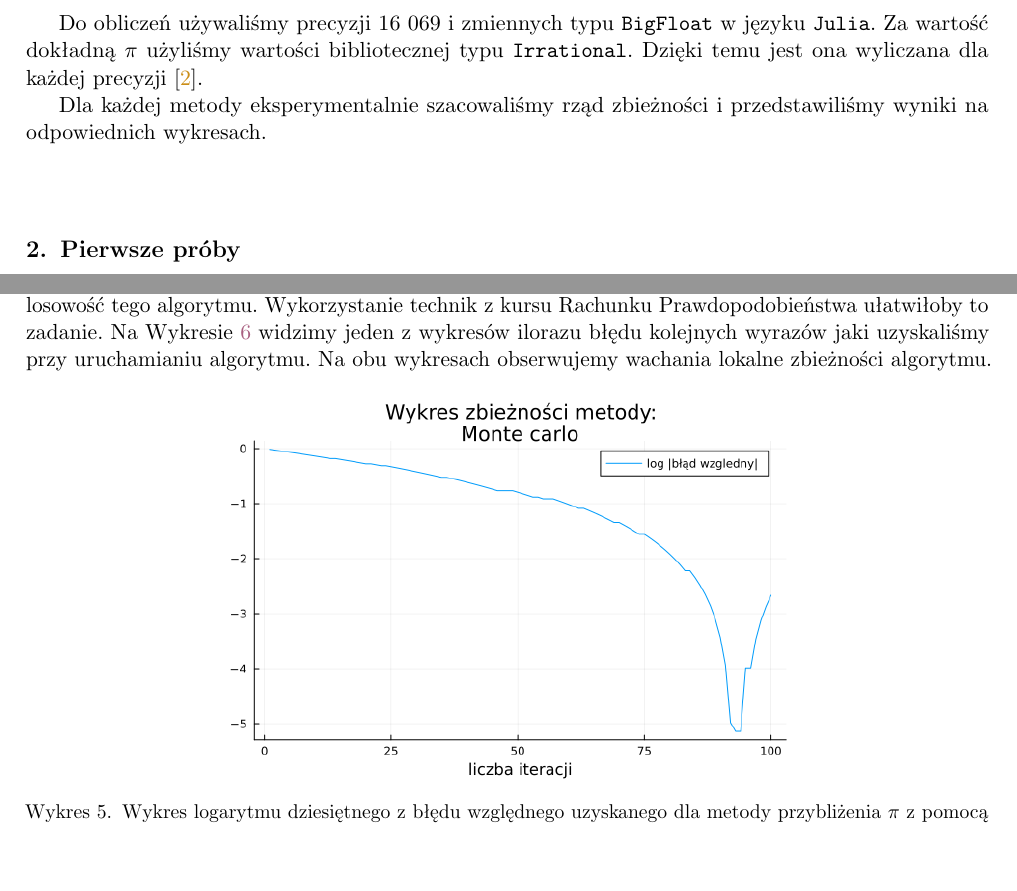
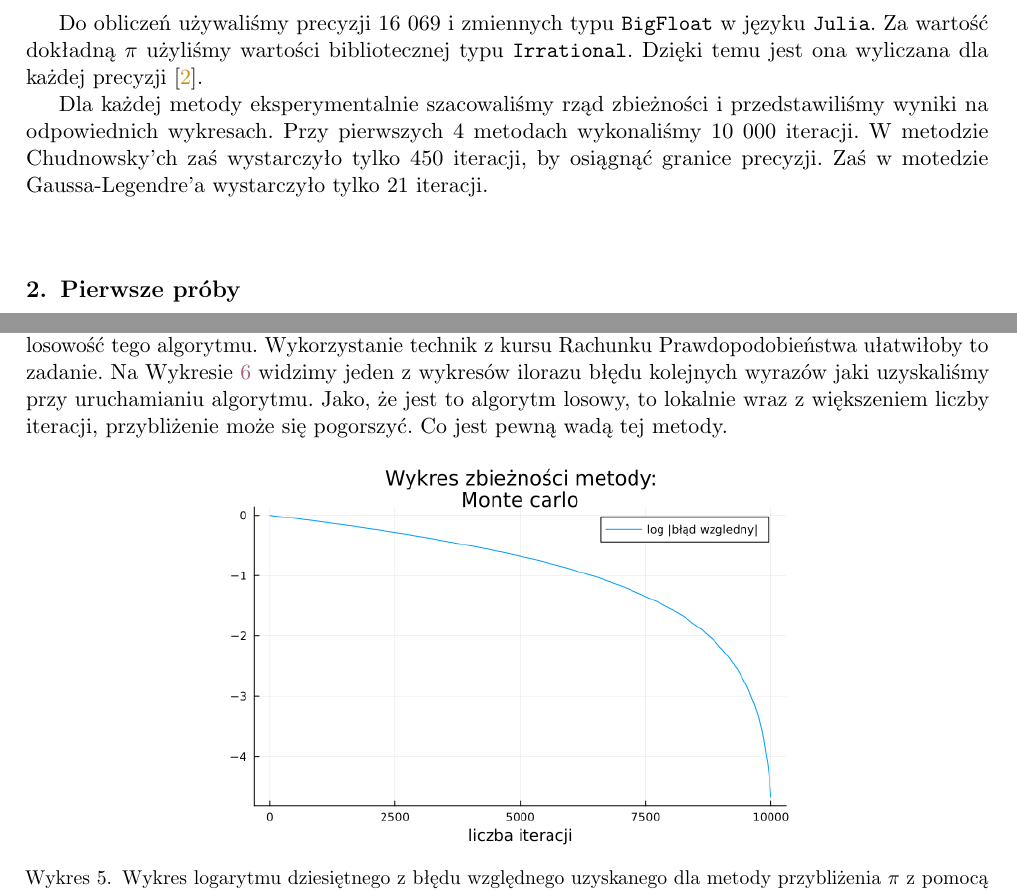
Before and after one commit to ronia-jakim/analiza_numeryczna_M, a LaTeX document (prac_1/doc/sprawozdanie.tex, which reads prac_1/doc/pierwsze-proby.tex): two parts of pages 2 and 5 of 13, joined at a grey line, cut so that both start at the same text, the shorter picture padded with empty space. Compiled offline with pdfLaTeX.

Commit message:
muzg paruje, ale trzeba porpawki

```diff
--- a/prac_1/doc/pierwsze-proby.tex
+++ b/prac_1/doc/pierwsze-proby.tex
@@ -131,7 +131,7 @@ Korzystając z algorytmu Monte Carlo możemy wybierać losowo współrzędne $x,
 $$x^2+y^2\leq1.$$
 Otrzymany stosunek będzie coraz bliższy $\frac\pi4$ wraz ze zwiększaniem ilości testowanych punktów.
 
-Na Wykresie~\ref{monte-carlo-error}. zaprezentowany jest logarytm dziesiętny z błędu względnego metody Monte Carlo. Szacowanie zbieżności tej metody wykracza poza zakres wiedzy studenta 3 semestru ze względu na losowość tego algorytmu. Wykorzystanie technik z kursu Rachunku Prawdopodobieństwa ułatwiłoby to zadanie. Na Wykresie~\ref{monte-carlo-convergence} widzimy jeden z wykresów ilorazu błędu kolejnych wyrazów jaki uzyskaliśmy przy uruchamianiu algorytmu. Na obu wykresach obserwujemy wachania lokalne zbieżności algorytmu.
+Na Wykresie~\ref{monte-carlo-error}. zaprezentowany jest logarytm dziesiętny z błędu względnego metody Monte Carlo. Szacowanie zbieżności tej metody wykracza poza zakres wiedzy studenta 3 semestru ze względu na losowość tego algorytmu. Wykorzystanie technik z kursu Rachunku Prawdopodobieństwa ułatwiłoby to zadanie. Na Wykresie~\ref{monte-carlo-convergence} widzimy jeden z wykresów ilorazu błędu kolejnych wyrazów jaki uzyskaliśmy przy uruchamianiu algorytmu. Jako, że jest to algorytm losowy, to lokalnie wraz z większeniem liczby iteracji, przybliżenie może się pogorszyć. Co jest pewną wadą tej metody.
 
 \begin{figure}[!h]\centering
 \renewcommand{\figurename}{Wykres}
--- a/prac_1/doc/sprawozdanie.tex
+++ b/prac_1/doc/sprawozdanie.tex
@@ -21,7 +21,7 @@ W tej pracy przyjżymy się 5 metodom przybliżania liczby $\pi$. W Rozdziale 2.
 
 Do obliczeń używaliśmy precyzji 16 069 i zmiennych typu \verb+BigFloat+ w języku \verb+Julia+. Za wartość dokładną $\pi$ użyliśmy wartości bibliotecznej typu \verb+Irrational+. Dzięki temu jest ona wyliczana dla każdej precyzji \cite{julia}.
 
-Dla każdej metody eksperymentalnie szacowaliśmy rząd zbieżności i przedstawiliśmy wyniki na odpowiednich wykresach.
+Dla każdej metody eksperymentalnie szacowaliśmy rząd zbieżności i przedstawiliśmy wyniki na odpowiednich wykresach. Przy pierwszych 4 metodach wykonaliśmy 10 000 iteracji. W metodzie Chudnowsky'ch zaś wystarczyło tylko 450 iteracji, by osiągnąć granice precyzji. Zaś w motedzie Gaussa-Legendre'a wystarczyło tylko 21 iteracji.
 
 \input{pierwsze-proby.tex}
 
```
Also changed, not shown: prac_1/doc/sprawozdanie.pdf, prac_1/prog/chudnowsky_error_ratio.png, prac_1/prog/monte_carlo_log_error.png, 8 other files.
